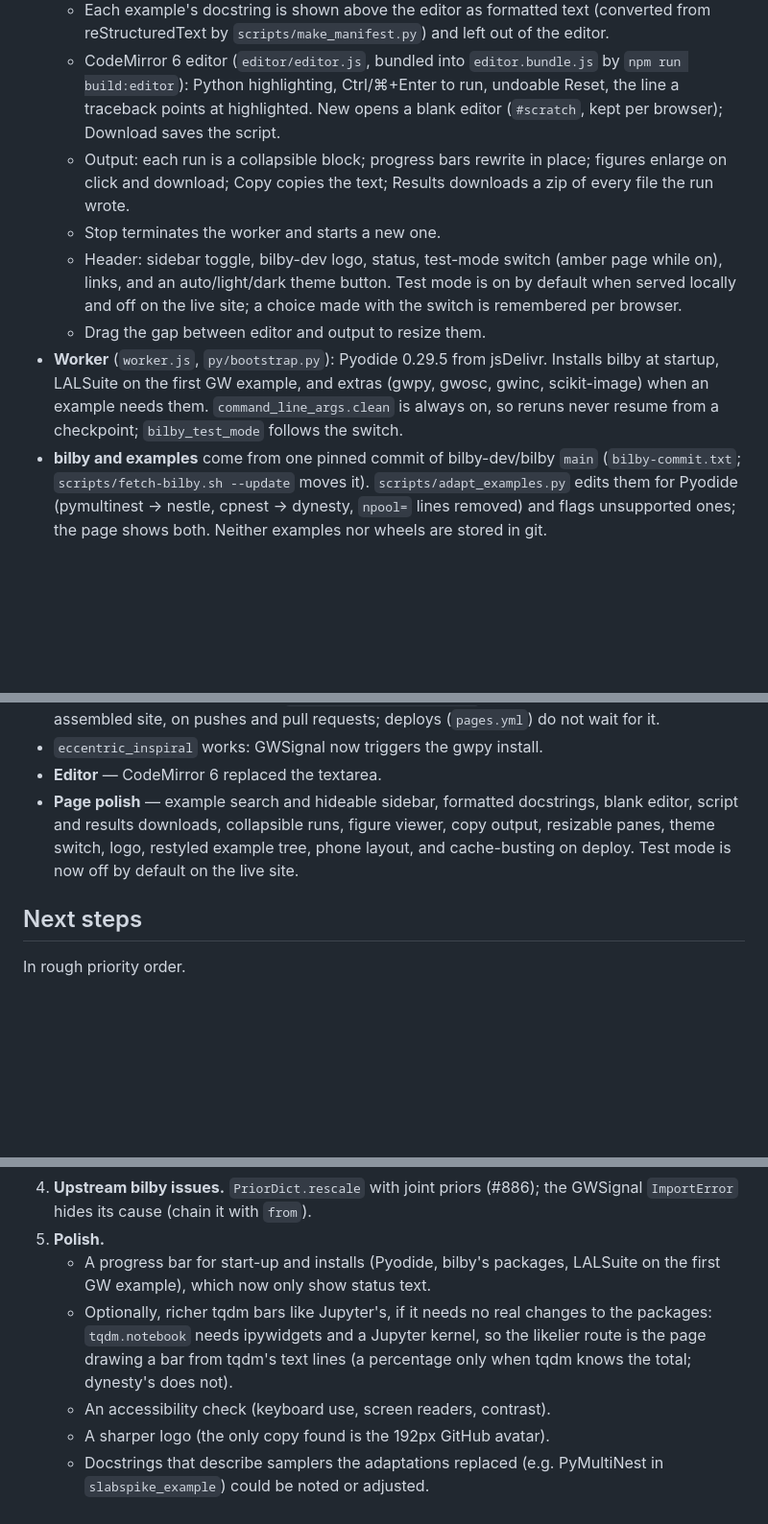
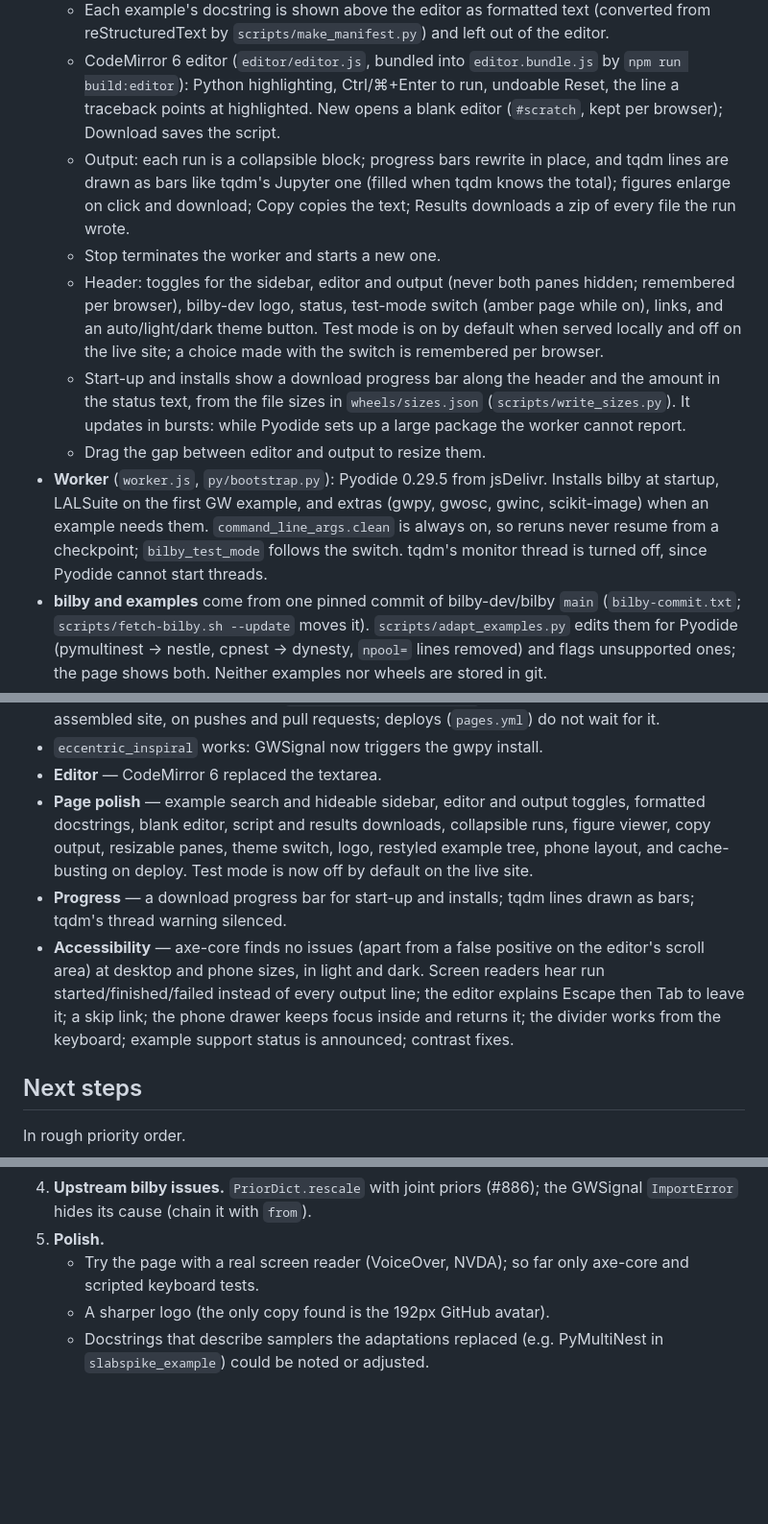
Before and after one commit to ColmTalbot/bilby-browser, a Markdown page: PLAN.md, 3 parts joined by grey strips. Shown at 96% size. GitHub-like rendering; blank space fills up the shorter version.

Commit message:
Update the plan
Co-Authored-By: Claude Opus 5.5 <noreply@anthropic.com>

```diff
--- a/PLAN.md
+++ b/PLAN.md
@@ -16,20 +16,27 @@ Pyodide. Background on the LALSuite Pyodide build is in `NOTES.md`.
     by `npm run build:editor`): Python highlighting, Ctrl/⌘+Enter to run,
     undoable Reset, the line a traceback points at highlighted. New opens a
     blank editor (`#scratch`, kept per browser); Download saves the script.
-  - Output: each run is a collapsible block; progress bars rewrite in place;
-    figures enlarge on click and download; Copy copies the text; Results
-    downloads a zip of every file the run wrote.
+  - Output: each run is a collapsible block; progress bars rewrite in place,
+    and tqdm lines are drawn as bars like tqdm's Jupyter one (filled when
+    tqdm knows the total); figures enlarge on click and download; Copy copies
+    the text; Results downloads a zip of every file the run wrote.
   - Stop terminates the worker and starts a new one.
-  - Header: sidebar toggle, bilby-dev logo, status, test-mode switch (amber
-    page while on), links, and an auto/light/dark theme button. Test mode is
-    on by default when served locally and off on the live site; a choice
-    made with the switch is remembered per browser.
+  - Header: toggles for the sidebar, editor and output (never both panes
+    hidden; remembered per browser), bilby-dev logo, status, test-mode switch
+    (amber page while on), links, and an auto/light/dark theme button. Test
+    mode is on by default when served locally and off on the live site; a
+    choice made with the switch is remembered per browser.
+  - Start-up and installs show a download progress bar along the header and
+    the amount in the status text, from the file sizes in `wheels/sizes.json`
+    (`scripts/write_sizes.py`). It updates in bursts: while Pyodide sets up a
+    large package the worker cannot report.
   - Drag the gap between editor and output to resize them.
 - **Worker** (`worker.js`, `py/bootstrap.py`): Pyodide 0.29.5 from jsDelivr.
   Installs bilby at startup, LALSuite on the first GW example, and extras
   (gwpy, gwosc, gwinc, scikit-image) when an example needs them.
   `command_line_args.clean` is always on, so reruns never resume from a
-  checkpoint; `bilby_test_mode` follows the switch.
+  checkpoint; `bilby_test_mode` follows the switch. tqdm's monitor thread
+  is turned off, since Pyodide cannot start threads.
 - **bilby and examples** come from one pinned commit of bilby-dev/bilby
   `main` (`bilby-commit.txt`; `scripts/fetch-bilby.sh --update` moves it).
   `scripts/adapt_examples.py` edits them for Pyodide (pymultinest → nestle,
@@ -87,11 +94,19 @@ Pyodide. Background on the LALSuite Pyodide build is in `NOTES.md`.
   site, on pushes and pull requests; deploys (`pages.yml`) do not wait for it.
 - `eccentric_inspiral` works: GWSignal now triggers the gwpy install.
 - **Editor** — CodeMirror 6 replaced the textarea.
-- **Page polish** — example search and hideable sidebar, formatted
-  docstrings, blank editor, script and results downloads, collapsible runs,
-  figure viewer, copy output, resizable panes, theme switch, logo, restyled
-  example tree, phone layout, and cache-busting on deploy. Test mode is now
-  off by default on the live site.
+- **Page polish** — example search and hideable sidebar, editor and output
+  toggles, formatted docstrings, blank editor, script and results downloads,
+  collapsible runs, figure viewer, copy output, resizable panes, theme
+  switch, logo, restyled example tree, phone layout, and cache-busting on
+  deploy. Test mode is now off by default on the live site.
+- **Progress** — a download progress bar for start-up and installs; tqdm
+  lines drawn as bars; tqdm's thread warning silenced.
+- **Accessibility** — axe-core finds no issues (apart from a false positive
+  on the editor's scroll area) at desktop and phone sizes, in light and dark.
+  Screen readers hear run started/finished/failed instead of every output
+  line; the editor explains Escape then Tab to leave it; a skip link; the
+  phone drawer keeps focus inside and returns it; the divider works from the
+  keyboard; example support status is announced; contrast fixes.
 
 ## Next steps
 
@@ -113,13 +128,8 @@ In rough priority order.
 4. **Upstream bilby issues.** `PriorDict.rescale` with joint priors (#886);
    the GWSignal `ImportError` hides its cause (chain it with `from`).
 5. **Polish.**
-   - A progress bar for start-up and installs (Pyodide, bilby's packages,
-     LALSuite on the first GW example), which now only show status text.
-   - Optionally, richer tqdm bars like Jupyter's, if it needs no real changes
-     to the packages: `tqdm.notebook` needs ipywidgets and a Jupyter kernel,
-     so the likelier route is the page drawing a bar from tqdm's text lines
-     (a percentage only when tqdm knows the total; dynesty's does not).
-   - An accessibility check (keyboard use, screen readers, contrast).
+   - Try the page with a real screen reader (VoiceOver, NVDA); so far only
+     axe-core and scripted keyboard tests.
    - A sharper logo (the only copy found is the 192px GitHub avatar).
    - Docstrings that describe samplers the adaptations replaced (e.g.
      PyMultiNest in `slabspike_example`) could be noted or adjusted.
```
